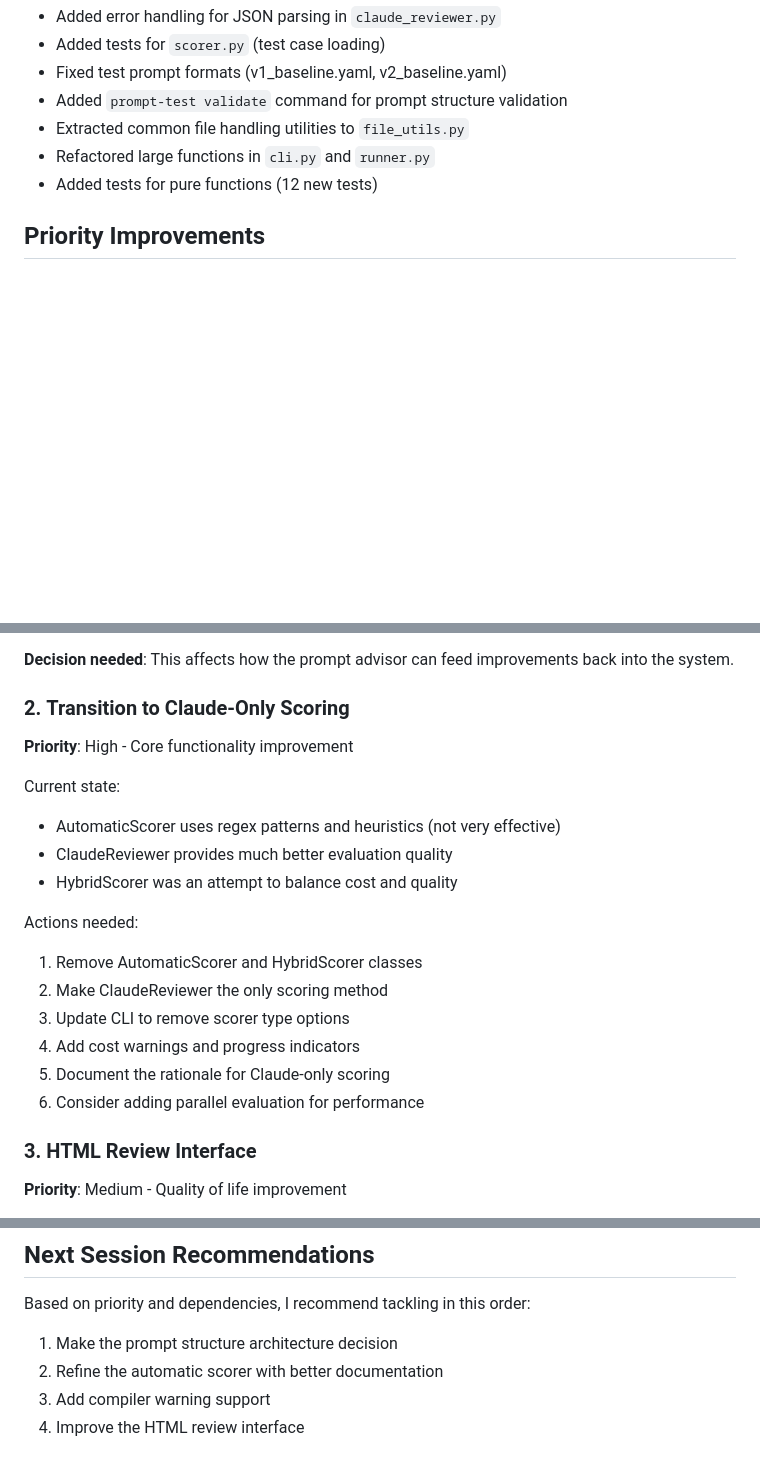
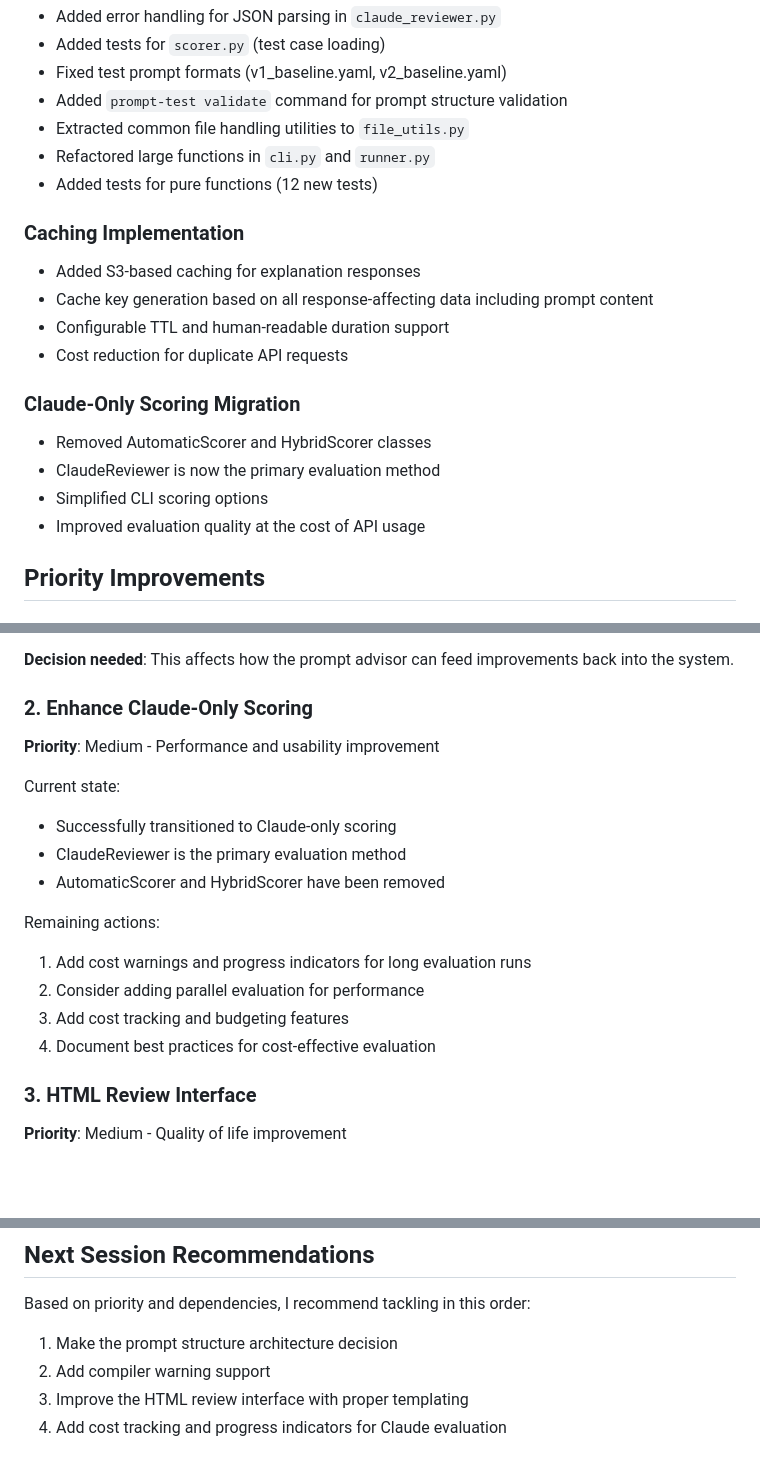
Before and after one commit to compiler-explorer/explain, a Markdown page: prompt_testing/WHATS_NEXT.md, 3 parts joined by grey strips. GitHub-like rendering; blank space fills up the shorter version.

```diff
--- a/prompt_testing/WHATS_NEXT.md
+++ b/prompt_testing/WHATS_NEXT.md
@@ -23,6 +23,18 @@ This document outlines the next steps for improving the prompt testing framework
 - Refactored large functions in `cli.py` and `runner.py`
 - Added tests for pure functions (12 new tests)
 
+### Caching Implementation
+- Added S3-based caching for explanation responses
+- Cache key generation based on all response-affecting data including prompt content
+- Configurable TTL and human-readable duration support
+- Cost reduction for duplicate API requests
+
+### Claude-Only Scoring Migration
+- Removed AutomaticScorer and HybridScorer classes
+- ClaudeReviewer is now the primary evaluation method
+- Simplified CLI scoring options
+- Improved evaluation quality at the cost of API usage
+
 ## Priority Improvements
 
 ### 1. **Prompt Structure Architecture Decision**
@@ -40,21 +52,19 @@ We need to decide on the fundamental architecture for how prompts handle audienc
 
 **Decision needed**: This affects how the prompt advisor can feed improvements back into the system.
 
-### 2. **Transition to Claude-Only Scoring**
-**Priority**: High - Core functionality improvement
+### 2. **Enhance Claude-Only Scoring**
+**Priority**: Medium - Performance and usability improvement
 
 Current state:
-- AutomaticScorer uses regex patterns and heuristics (not very effective)
-- ClaudeReviewer provides much better evaluation quality
-- HybridScorer was an attempt to balance cost and quality
+- Successfully transitioned to Claude-only scoring
+- ClaudeReviewer is the primary evaluation method
+- AutomaticScorer and HybridScorer have been removed
 
-Actions needed:
-1. Remove AutomaticScorer and HybridScorer classes
-2. Make ClaudeReviewer the only scoring method
-3. Update CLI to remove scorer type options
-4. Add cost warnings and progress indicators
-5. Document the rationale for Claude-only scoring
-6. Consider adding parallel evaluation for performance
+Remaining actions:
+1. Add cost warnings and progress indicators for long evaluation runs
+2. Consider adding parallel evaluation for performance
+3. Add cost tracking and budgeting features
+4. Document best practices for cost-effective evaluation
 
 ### 3. **HTML Review Interface**
 **Priority**: Medium - Quality of life improvement
@@ -135,6 +145,6 @@ Add support for compiler warnings in explanations:
 
 Based on priority and dependencies, I recommend tackling in this order:
 1. Make the prompt structure architecture decision
-2. Refine the automatic scorer with better documentation
-3. Add compiler warning support
-4. Improve the HTML review interface
+2. Add compiler warning support
+3. Improve the HTML review interface with proper templating
+4. Add cost tracking and progress indicators for Claude evaluation
```
Also changed, not shown: other parts of prompt_testing/WHATS_NEXT.md (+2 -2 lines), claude_explain.md (+3 -0 lines).
